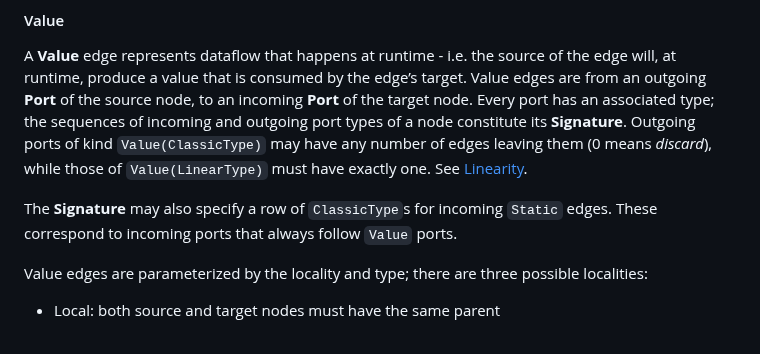
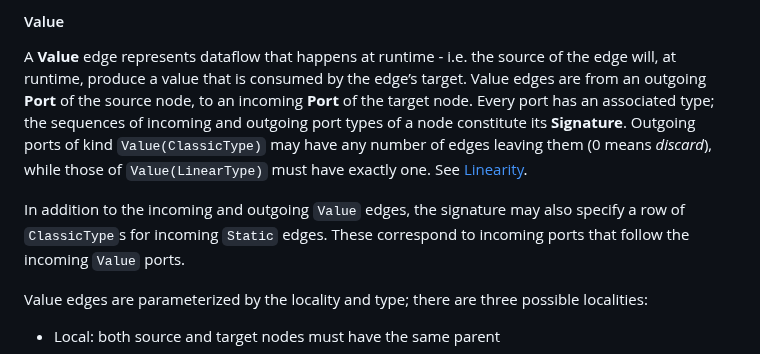
Before and after one commit to CQCL/hugr, a Markdown page: specification/hugr.md, the part around the change. GitHub-like rendering.

Commit message:
Clarify description of "incoming static" part of signature.

```diff
--- a/specification/hugr.md
+++ b/specification/hugr.md
@@ -165,9 +165,9 @@ of edges leaving them (0 means *discard*), while those of `Value(LinearType)`
 must have exactly one. See [Linearity](#linearity).
 
 
-The **Signature** may also specify a row
+In addition to the incoming and outgoing `Value` edges, the signature may also specify a row
 of `ClassicType`s for incoming `Static` edges. These correspond to incoming
-ports that always follow `Value` ports.
+ports that follow the incoming `Value` ports.
 
 
 Value edges are parameterized by the locality and type; there are three
```
